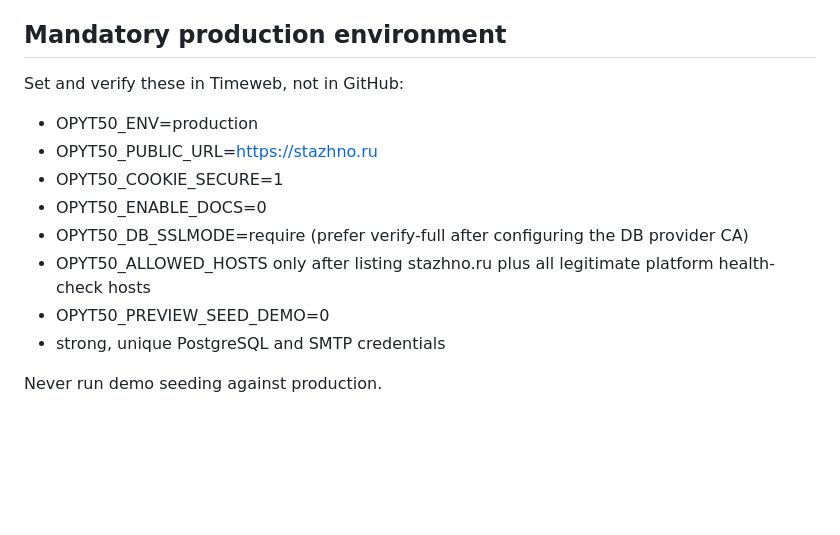
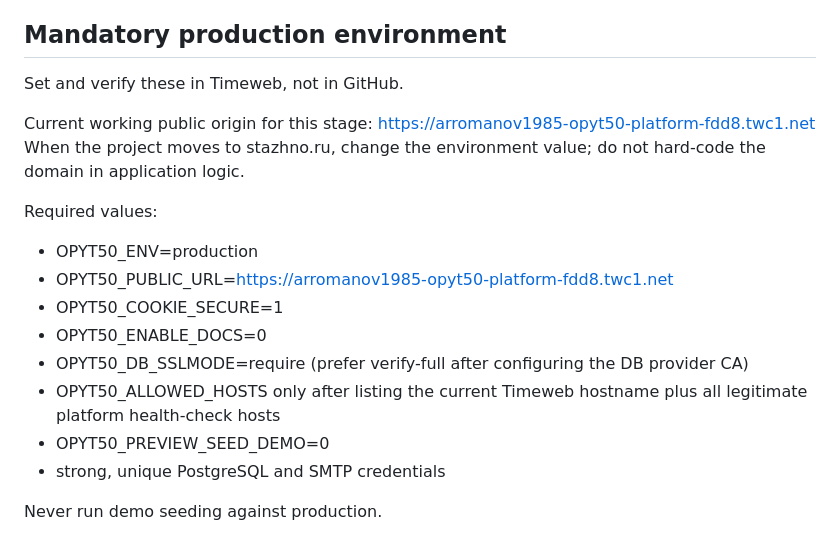
Before and after one commit to Arromanov1985/opyt50-platform, a Markdown page: SECURITY.md, the part around the change. Rendered like a GitHub page; blank space fills up the shorter version.

Commit message:
Record current Timeweb domain as the security test origin

```diff
--- a/SECURITY.md
+++ b/SECURITY.md
@@ -26,14 +26,19 @@ operational checklist, not a claim of bank certification.
 
 ## Mandatory production environment
 
-Set and verify these in Timeweb, not in GitHub:
+Set and verify these in Timeweb, not in GitHub.
+
+Current working public origin for this stage: https://arromanov1985-opyt50-platform-fdd8.twc1.net
+When the project moves to stazhno.ru, change the environment value; do not hard-code the domain in application logic.
+
+Required values:
 
 - OPYT50_ENV=production
-- OPYT50_PUBLIC_URL=https://stazhno.ru
+- OPYT50_PUBLIC_URL=https://arromanov1985-opyt50-platform-fdd8.twc1.net
 - OPYT50_COOKIE_SECURE=1
 - OPYT50_ENABLE_DOCS=0
 - OPYT50_DB_SSLMODE=require (prefer verify-full after configuring the DB provider CA)
-- OPYT50_ALLOWED_HOSTS only after listing stazhno.ru plus all legitimate platform health-check hosts
+- OPYT50_ALLOWED_HOSTS only after listing the current Timeweb hostname plus all legitimate platform health-check hosts
 - OPYT50_PREVIEW_SEED_DEMO=0
 - strong, unique PostgreSQL and SMTP credentials
 
```
